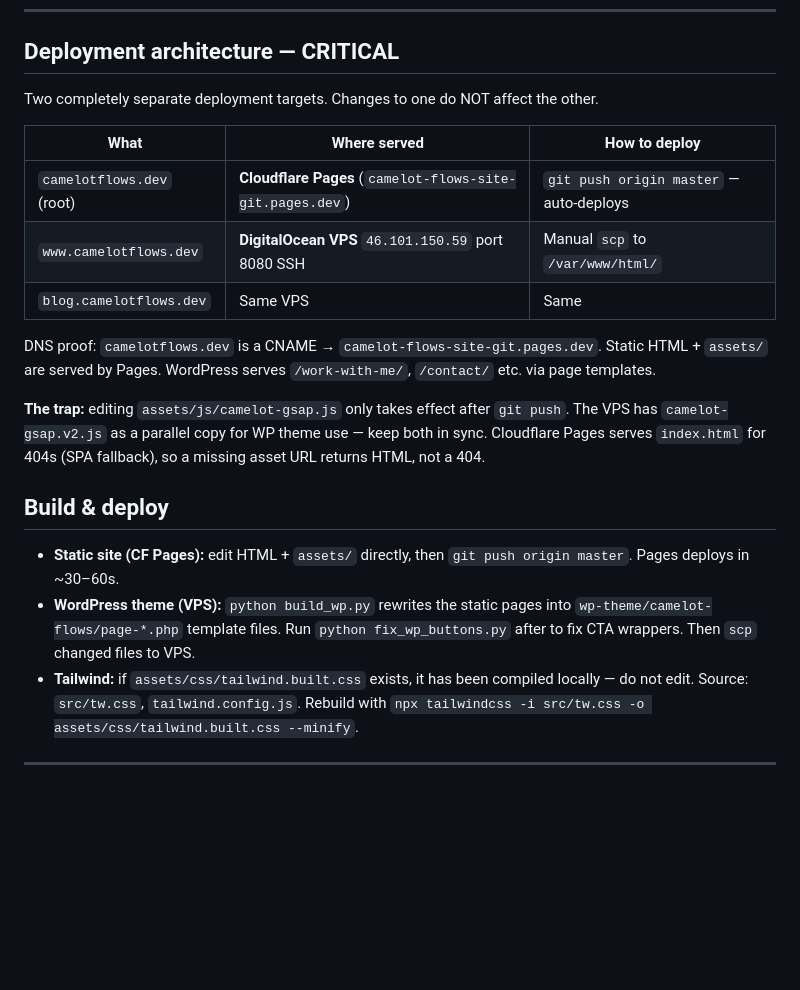
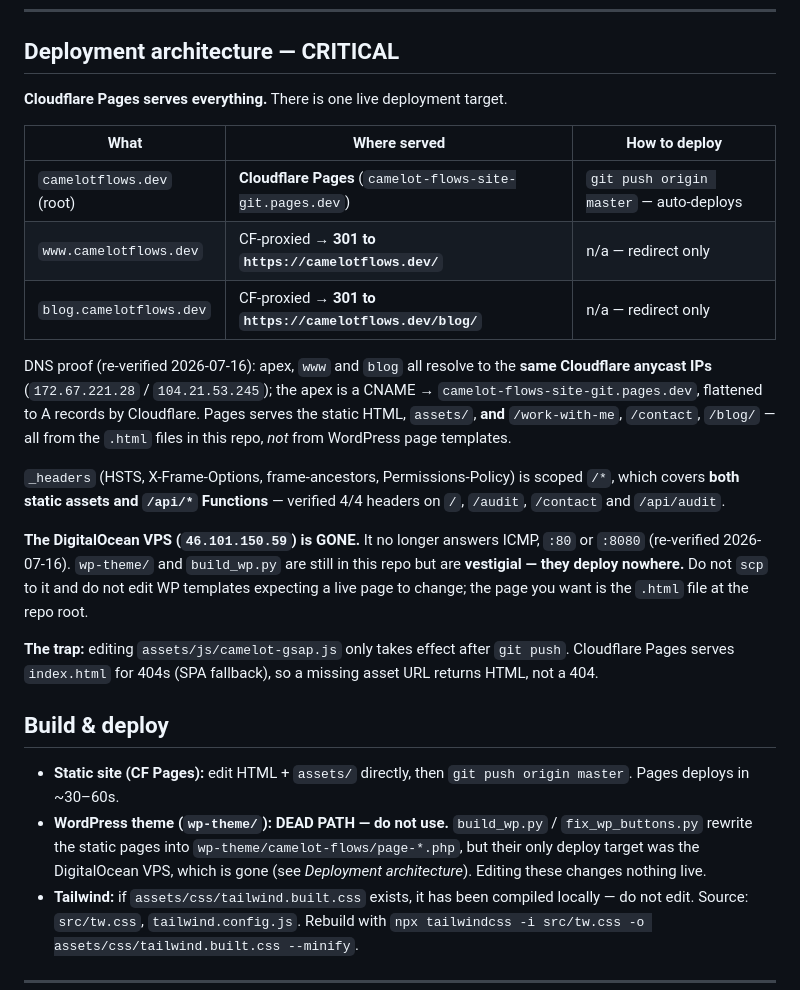
Before and after one commit to Xander1993/camelot-flows-site, a Markdown page: CLAUDE.md, the part around the change. GitHub-like rendering; blank space fills up the shorter version.

Commit message:
docs: correct stale deployment architecture (DO VPS is gone)
"Deployment architecture — CRITICAL" claimed www/blog.camelotflows.dev were
served by a DigitalOcean VPS (46.101.150.59:8080) deployed by manual scp, and
that WordPress served /work-with-me/ and /contact/ via page templates. All of
that is false and the error is load-bearing, not cosmetic: the security-headers
run had to reason about HSTS includeSubDomains, and the doc implied a possibly
HTTP-only non-CF subdomain — trusting it would have wrongly blocked a correct
1-year header. A future worker could also scp to a dead host and believe it
deployed, or edit a WP template for a page Cloudflare actually serves.

Verified read-only (2026-07-16), 15/15 probes:
- apex, www, blog all resolve to the same CF anycast IPs (172.67.221.28 /
  104.21.53.245); www 301 -> apex, blog 301 -> apex/blog/.
- /work-with-me, /contact, /blog/ all 200 from Pages, and the live <title> of
  /work-with-me and /contact byte-matches work-with-me.html / contact.html in
  this repo. /work-with-me has no WP template at all.
- 46.101.150.59 answers no ICMP, no :80, no :8080.
- _headers is scoped /* and covers /api/* Functions too: 4/4 headers on /,
  /audit, /contact and /api/audit.

Also marks wp-theme/ + build_wp.py as a dead path (still in the repo, but their
only deploy target was the VPS) and drops the "keep camelot-gsap.v2.js in sync
with the VPS copy" trap, which described the same dead host.

Docs-only: no site behaviour changes.

Co-Authored-By: Claude Opus 4.8 <noreply@anthropic.com>

```diff
--- a/CLAUDE.md
+++ b/CLAUDE.md
@@ -182,22 +182,26 @@ Originally the site was the dark Neon Knight design. The cozy variant kept the m
 
 ## Deployment architecture — CRITICAL
 
-Two completely separate deployment targets. Changes to one do NOT affect the other.
+**Cloudflare Pages serves everything.** There is one live deployment target.
 
 | What | Where served | How to deploy |
 |---|---|---|
 | `camelotflows.dev` (root) | **Cloudflare Pages** (`camelot-flows-site-git.pages.dev`) | `git push origin master` — auto-deploys |
-| `www.camelotflows.dev` | **DigitalOcean VPS** `46.101.150.59` port 8080 SSH | Manual `scp` to `/var/www/html/` |
-| `blog.camelotflows.dev` | Same VPS | Same |
+| `www.camelotflows.dev` | CF-proxied → **301 to `https://camelotflows.dev/`** | n/a — redirect only |
+| `blog.camelotflows.dev` | CF-proxied → **301 to `https://camelotflows.dev/blog/`** | n/a — redirect only |
 
-DNS proof: `camelotflows.dev` is a CNAME → `camelot-flows-site-git.pages.dev`. Static HTML + `assets/` are served by Pages. WordPress serves `/work-with-me/`, `/contact/` etc. via page templates.
+DNS proof (re-verified 2026-07-16): apex, `www` and `blog` all resolve to the **same Cloudflare anycast IPs** (`172.67.221.28` / `104.21.53.245`); the apex is a CNAME → `camelot-flows-site-git.pages.dev`, flattened to A records by Cloudflare. Pages serves the static HTML, `assets/`, **and** `/work-with-me`, `/contact`, `/blog/` — all from the `.html` files in this repo, *not* from WordPress page templates.
 
-**The trap:** editing `assets/js/camelot-gsap.js` only takes effect after `git push`. The VPS has `camelot-gsap.v2.js` as a parallel copy for WP theme use — keep both in sync. Cloudflare Pages serves `index.html` for 404s (SPA fallback), so a missing asset URL returns HTML, not a 404.
+`_headers` (HSTS, X-Frame-Options, frame-ancestors, Permissions-Policy) is scoped `/*`, which covers **both static assets and `/api/*` Functions** — verified 4/4 headers on `/`, `/audit`, `/contact` and `/api/audit`.
+
+**The DigitalOcean VPS (`46.101.150.59`) is GONE.** It no longer answers ICMP, `:80` or `:8080` (re-verified 2026-07-16). `wp-theme/` and `build_wp.py` are still in this repo but are **vestigial — they deploy nowhere.** Do not `scp` to it and do not edit WP templates expecting a live page to change; the page you want is the `.html` file at the repo root.
+
+**The trap:** editing `assets/js/camelot-gsap.js` only takes effect after `git push`. Cloudflare Pages serves `index.html` for 404s (SPA fallback), so a missing asset URL returns HTML, not a 404.
 
 ## Build & deploy
 
 - **Static site (CF Pages):** edit HTML + `assets/` directly, then `git push origin master`. Pages deploys in ~30–60s.
-- **WordPress theme (VPS):** `python build_wp.py` rewrites the static pages into `wp-theme/camelot-flows/page-*.php` template files. Run `python fix_wp_buttons.py` after to fix CTA wrappers. Then `scp` changed files to VPS.
+- **WordPress theme (`wp-theme/`): DEAD PATH — do not use.** `build_wp.py` / `fix_wp_buttons.py` rewrite the static pages into `wp-theme/camelot-flows/page-*.php`, but their only deploy target was the DigitalOcean VPS, which is gone (see *Deployment architecture*). Editing these changes nothing live.
 - **Tailwind:** if `assets/css/tailwind.built.css` exists, it has been compiled locally — do not edit. Source: `src/tw.css`, `tailwind.config.js`. Rebuild with `npx tailwindcss -i src/tw.css -o assets/css/tailwind.built.css --minify`.
 
 ---
```
